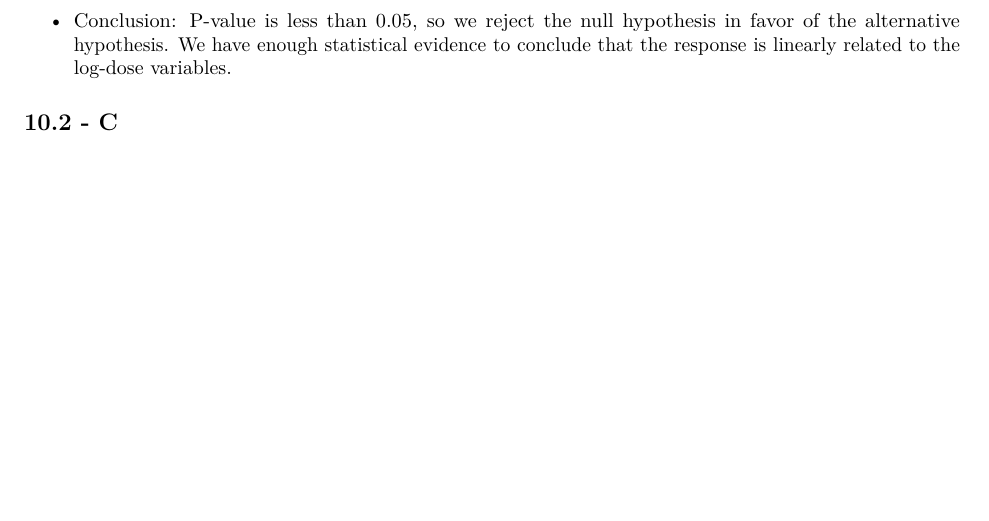
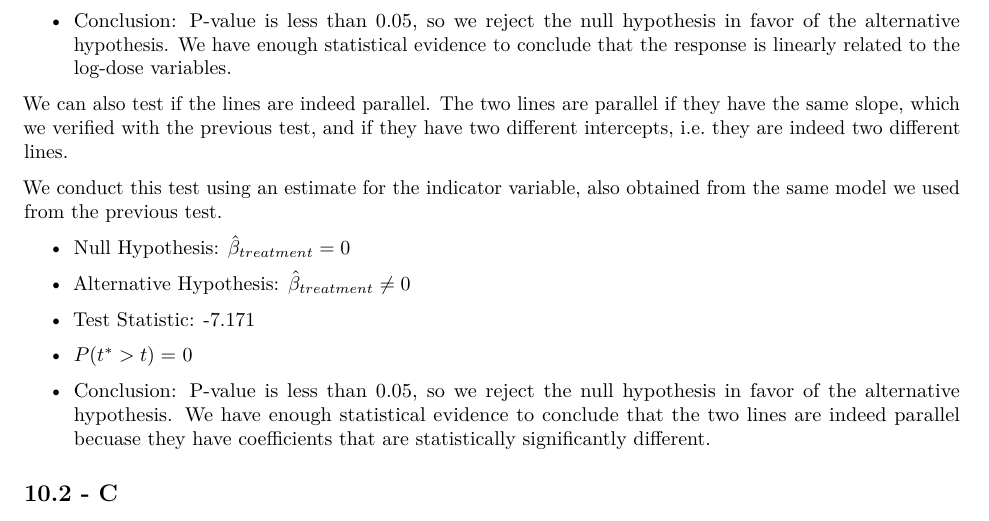
Before and after one commit to denisostroushko1/Homework-7405, an R Markdown document (HW5/HW5.Rmd): part of page 6 of 10, cut so that both start at the same text, the shorter picture padded with empty space. Rendered offline with R 4.5, knitr and Pandoc, then LaTeX, with nearby package versions; some code elsewhere in the file could not run offline.

Commit message:
Fixed a small mistake. Added a section to 10.2 - B to test if the two lines are parallel and have different intercepts

```diff
--- a/HW5/HW5.Rmd
+++ b/HW5/HW5.Rmd
@@ -345,6 +345,24 @@ sum_data %>%
 * Conclusion:  P-value is less than 0.05, so we reject the null hypothesis in favor of the alternative hypothesis. We have enough statistical
 evidence to conclude that the response is linearly related to the log-dose variables.
 
+We can also test if the lines are indeed parallel. The two lines are parallel if they have the same slope,
+which we verified with the previous test, and if they have two different intercepts, i.e. they are indeed two
+different lines.
+
+We conduct this test using an estimate for the indicator variable, also obtained from the same model we used
+from the previous test.
+
+* Null Hypothesis: $\hat \beta_{treatment} = 0$
+
+* Alternative Hypothesis: $\hat \beta_{treatment} \neq 0$
+
+* Test Statistic: `r sum_data[3,4]`
+
+* $P(t^* > t)=$ `r sum_data[3,5]`
+
+* Conclusion: P-value is less than 0.05, so we reject the null hypothesis in favor of the alternative hypothesis. We have enough statistical
+evidence to conclude that the two lines are indeed parallel becuase they have coefficients that are statistically
+significantly different.
 
 ## 10.2 - C
 
```
Also changed, not shown: HW5/HW5.pdf, README.md.
